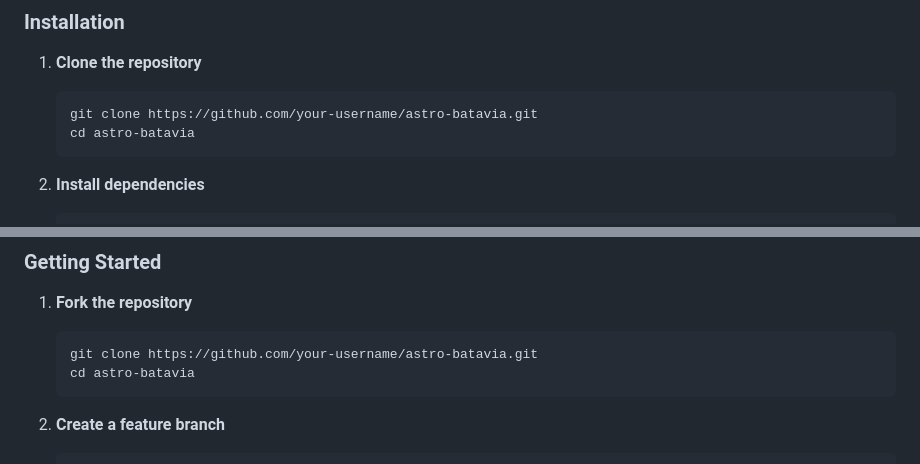
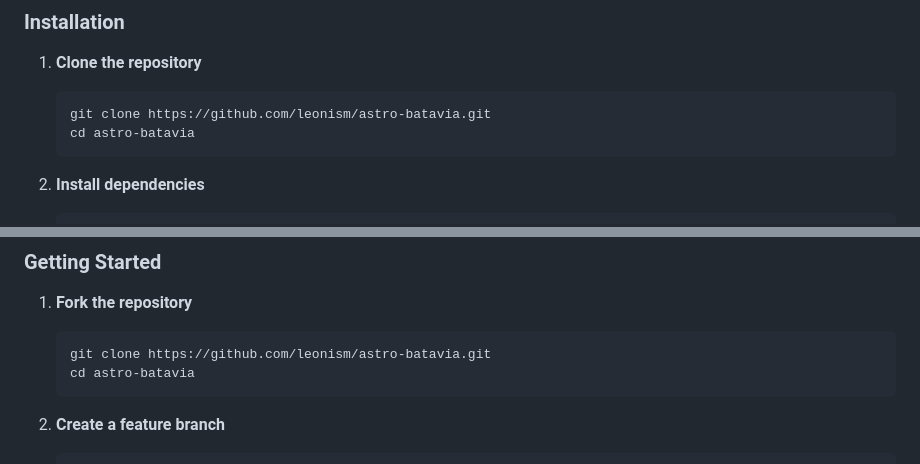
Before and after one commit to leonism/astro-batavia, a Markdown page: README.md, 2 parts joined by grey strips. Rendered like a GitHub page.

Commit message:
docs: update repository URLs to use leonism username

````diff
--- a/README.md
+++ b/README.md
@@ -123,7 +123,7 @@ Astro Batavia follows a modern, component-based architecture designed for scalab
 
 1. **Clone the repository**
    ```bash
-   git clone https://github.com/your-username/astro-batavia.git
+   git clone https://github.com/leonism/astro-batavia.git
    cd astro-batavia
    ```
 
@@ -502,7 +502,7 @@ We welcome contributions to Astro Batavia! Here's how you can help:
 
 1. **Fork the repository**
    ```bash
-   git clone https://github.com/your-username/astro-batavia.git
+   git clone https://github.com/leonism/astro-batavia.git
    cd astro-batavia
    ```
 
````
Also changed, not shown: other parts of README.md (+3 -3 lines).
